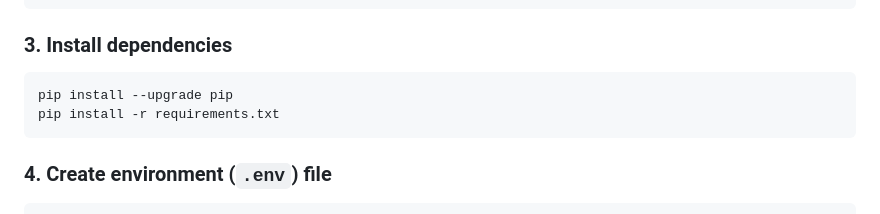
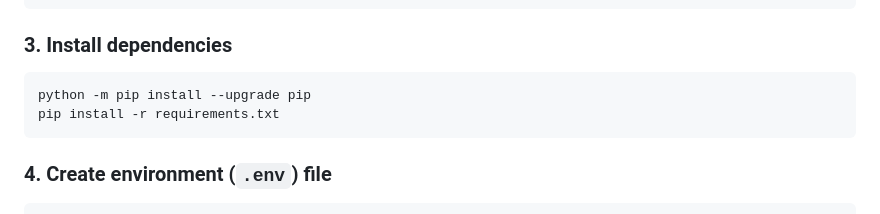
Before and after one commit to SadiJunior/rantify, a Markdown page: README.md, the part around the change. Rendered like a GitHub page.

Commit message:
docs: update pip upgrade command in readme

````diff
--- a/README.md
+++ b/README.md
@@ -61,7 +61,7 @@ python -m venv .venv
 
 ### 3. Install dependencies
 ``` shell
-pip install --upgrade pip
+python -m pip install --upgrade pip
 pip install -r requirements.txt
 ```
 
````
